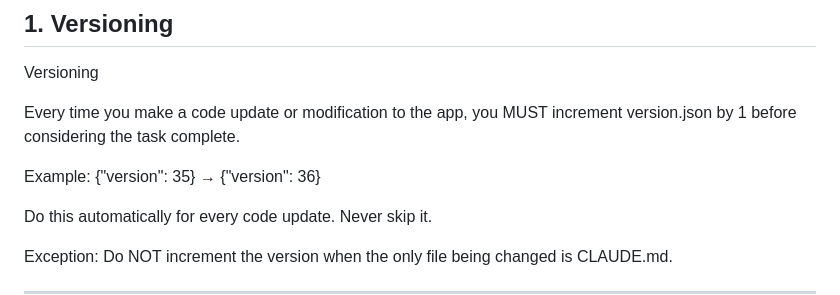
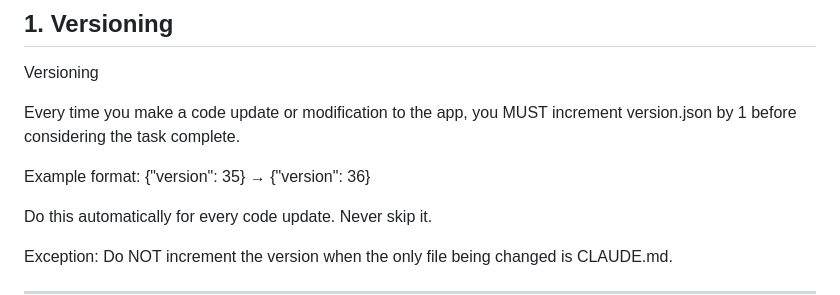
Before and after one commit to samdoit-code/constructapp, a Markdown page: CLAUDE.md, the part around the change. Drawn GitHub-style.

```diff
--- a/CLAUDE.md
+++ b/CLAUDE.md
@@ -6,7 +6,7 @@ Versioning
 
 Every time you make a code update or modification to the app, you MUST increment version.json by 1 before considering the task complete.
 
-Example: {"version": 35} → {"version": 36}
+Example format: {"version": 35} → {"version": 36}
 
 Do this automatically for every code update. Never skip it.
 
```
